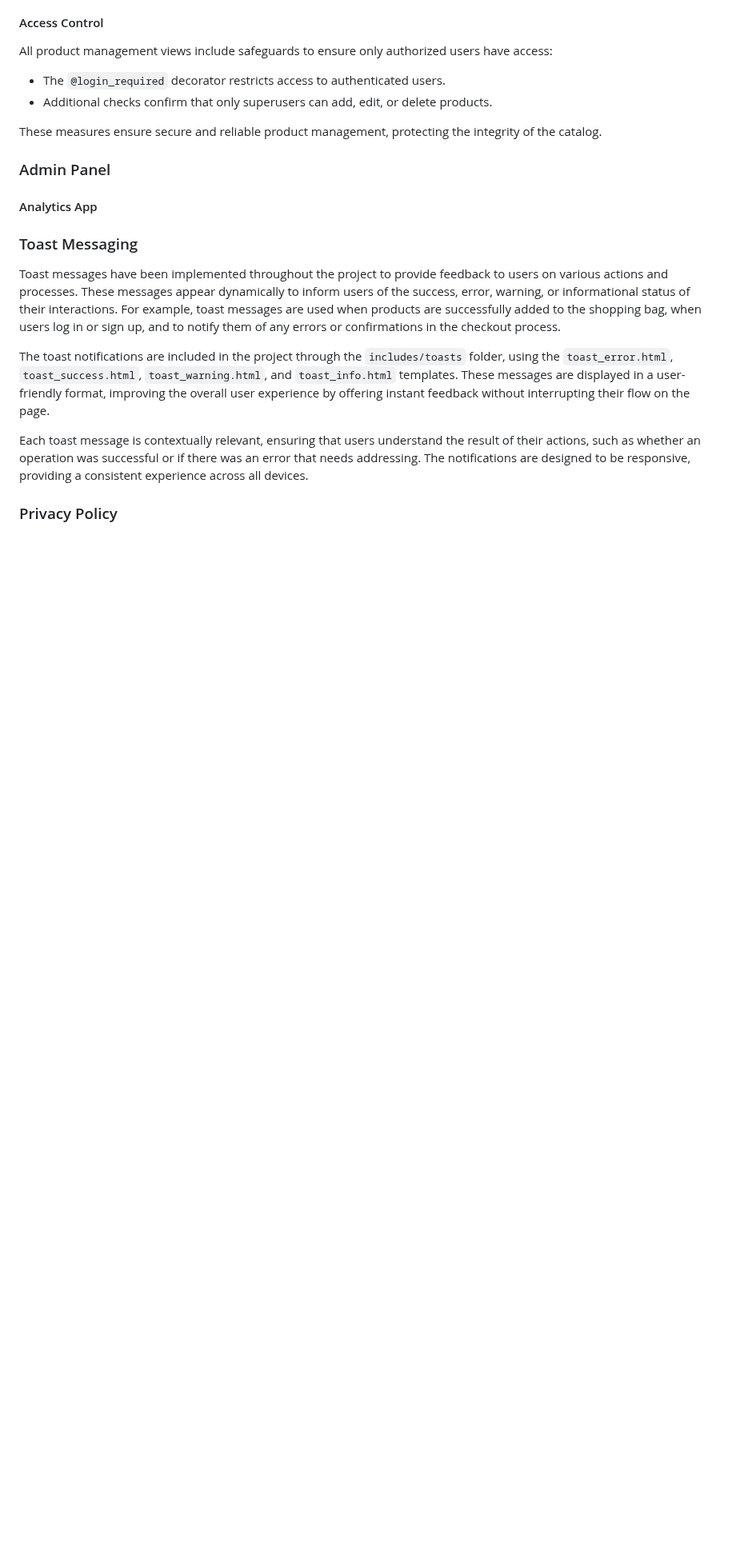
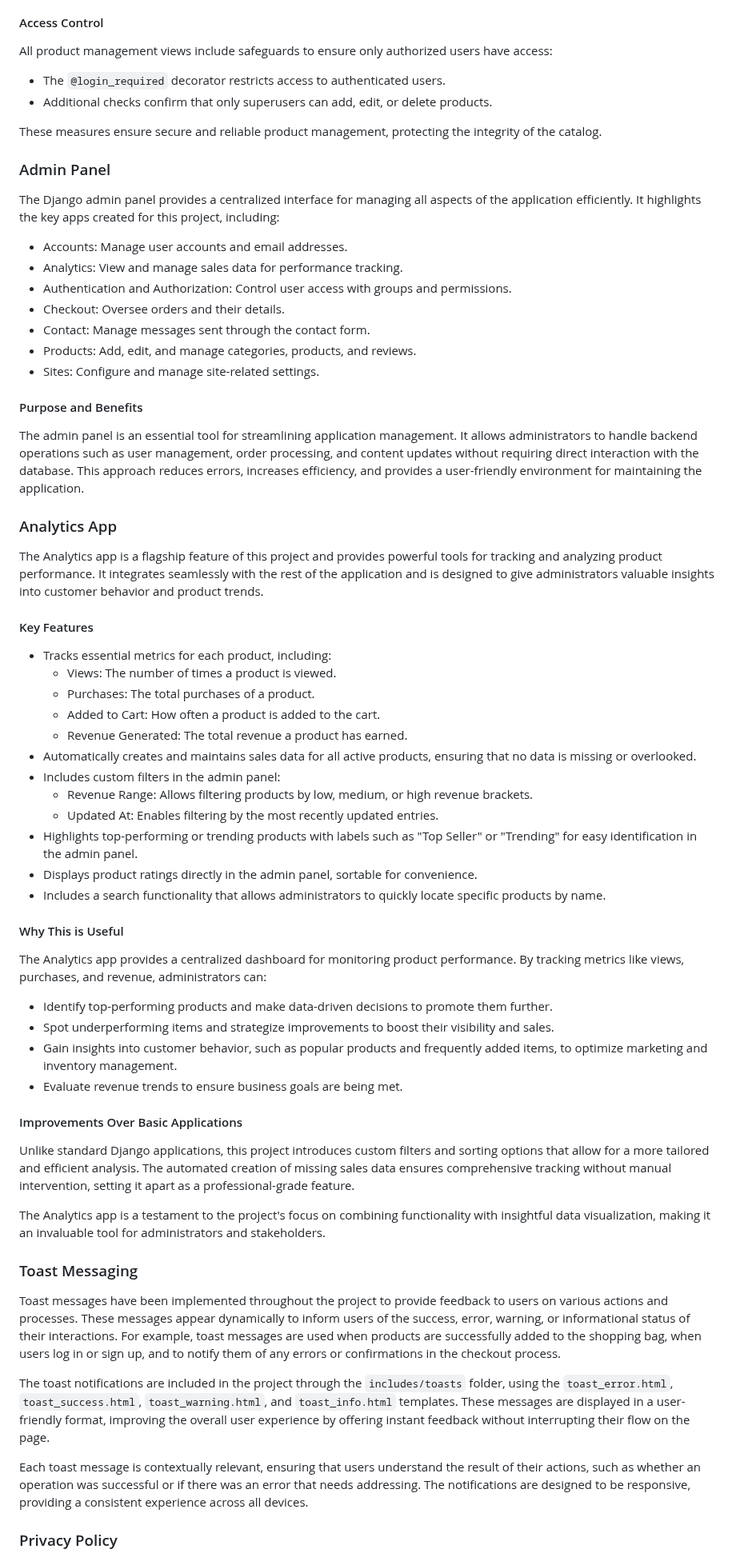
Before and after one commit to jdohertydev/maison_lavaux, a Markdown page: README.md, the part around the change. Shown at 80% size. Rendered like a GitHub page; blank space fills up the shorter version.

Commit message:
Add information about Analytics app to readme

```diff
--- a/README.md
+++ b/README.md
@@ -723,7 +723,53 @@ These measures ensure secure and reliable product management, protecting the int
 
 ### Admin Panel
 
-#### Analytics App
+The Django admin panel provides a centralized interface for managing all aspects of the application efficiently. It highlights the key apps created for this project, including:
+
+- Accounts: Manage user accounts and email addresses.
+- Analytics: View and manage sales data for performance tracking.
+- Authentication and Authorization: Control user access with groups and permissions.
+- Checkout: Oversee orders and their details.
+- Contact: Manage messages sent through the contact form.
+- Products: Add, edit, and manage categories, products, and reviews.
+- Sites: Configure and manage site-related settings.
+
+#### Purpose and Benefits
+
+The admin panel is an essential tool for streamlining application management. It allows administrators to handle backend operations such as user management, order processing, and content updates without requiring direct interaction with the database. This approach reduces errors, increases efficiency, and provides a user-friendly environment for maintaining the application.
+
+### Analytics App
+
+The Analytics app is a flagship feature of this project and provides powerful tools for tracking and analyzing product performance. It integrates seamlessly with the rest of the application and is designed to give administrators valuable insights into customer behavior and product trends.
+
+#### Key Features
+
+- Tracks essential metrics for each product, including:
+  - Views: The number of times a product is viewed.
+  - Purchases: The total purchases of a product.
+  - Added to Cart: How often a product is added to the cart.
+  - Revenue Generated: The total revenue a product has earned.
+- Automatically creates and maintains sales data for all active products, ensuring that no data is missing or overlooked.
+- Includes custom filters in the admin panel:
+  - Revenue Range: Allows filtering products by low, medium, or high revenue brackets.
+  - Updated At: Enables filtering by the most recently updated entries.
+- Highlights top-performing or trending products with labels such as "Top Seller" or "Trending" for easy identification in the admin panel.
+- Displays product ratings directly in the admin panel, sortable for convenience.
+- Includes a search functionality that allows administrators to quickly locate specific products by name.
+
+#### Why This is Useful
+
+The Analytics app provides a centralized dashboard for monitoring product performance. By tracking metrics like views, purchases, and revenue, administrators can:
+
+- Identify top-performing products and make data-driven decisions to promote them further.
+- Spot underperforming items and strategize improvements to boost their visibility and sales.
+- Gain insights into customer behavior, such as popular products and frequently added items, to optimize marketing and inventory management.
+- Evaluate revenue trends to ensure business goals are being met.
+
+#### Improvements Over Basic Applications
+
+Unlike standard Django applications, this project introduces custom filters and sorting options that allow for a more tailored and efficient analysis. The automated creation of missing sales data ensures comprehensive tracking without manual intervention, setting it apart as a professional-grade feature.
+
+The Analytics app is a testament to the project's focus on combining functionality with insightful data visualization, making it an invaluable tool for administrators and stakeholders.
 
 ### Toast Messaging
 
```
